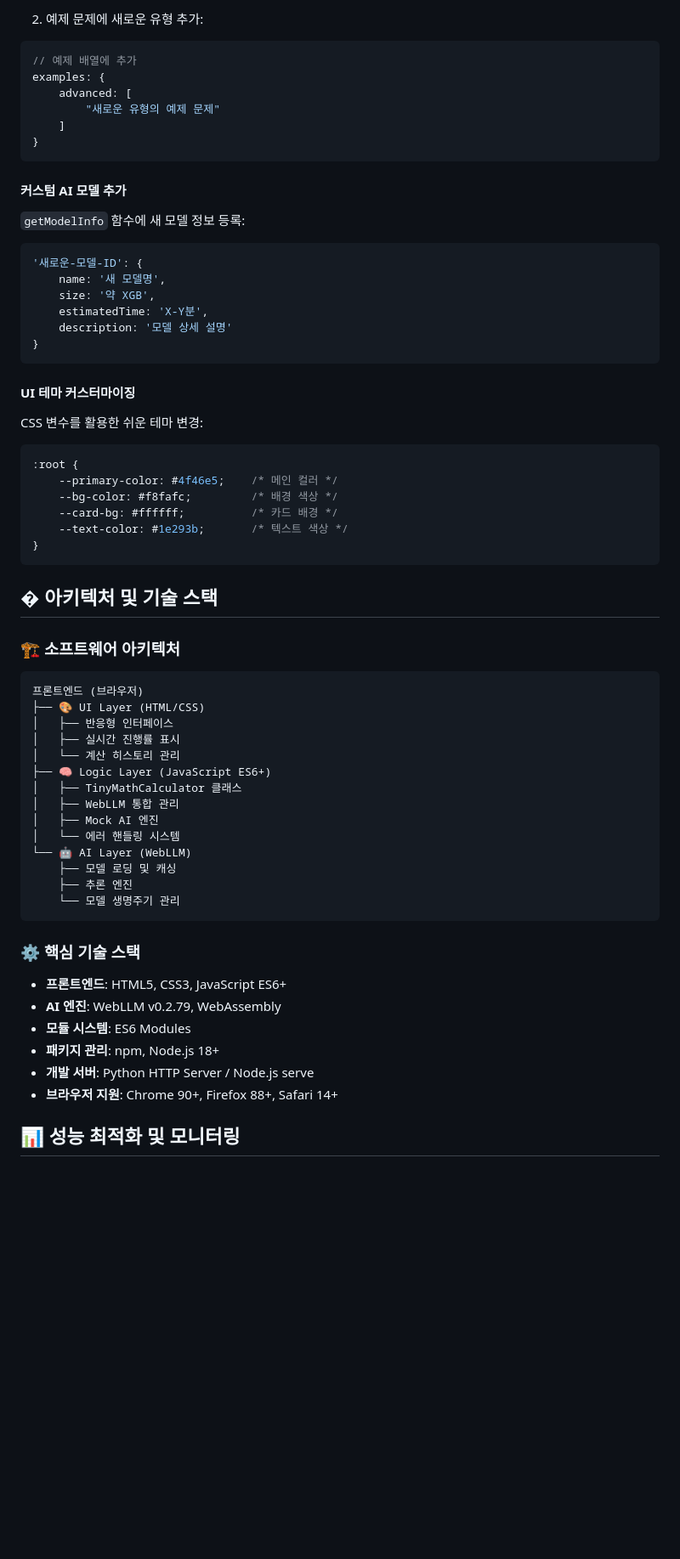
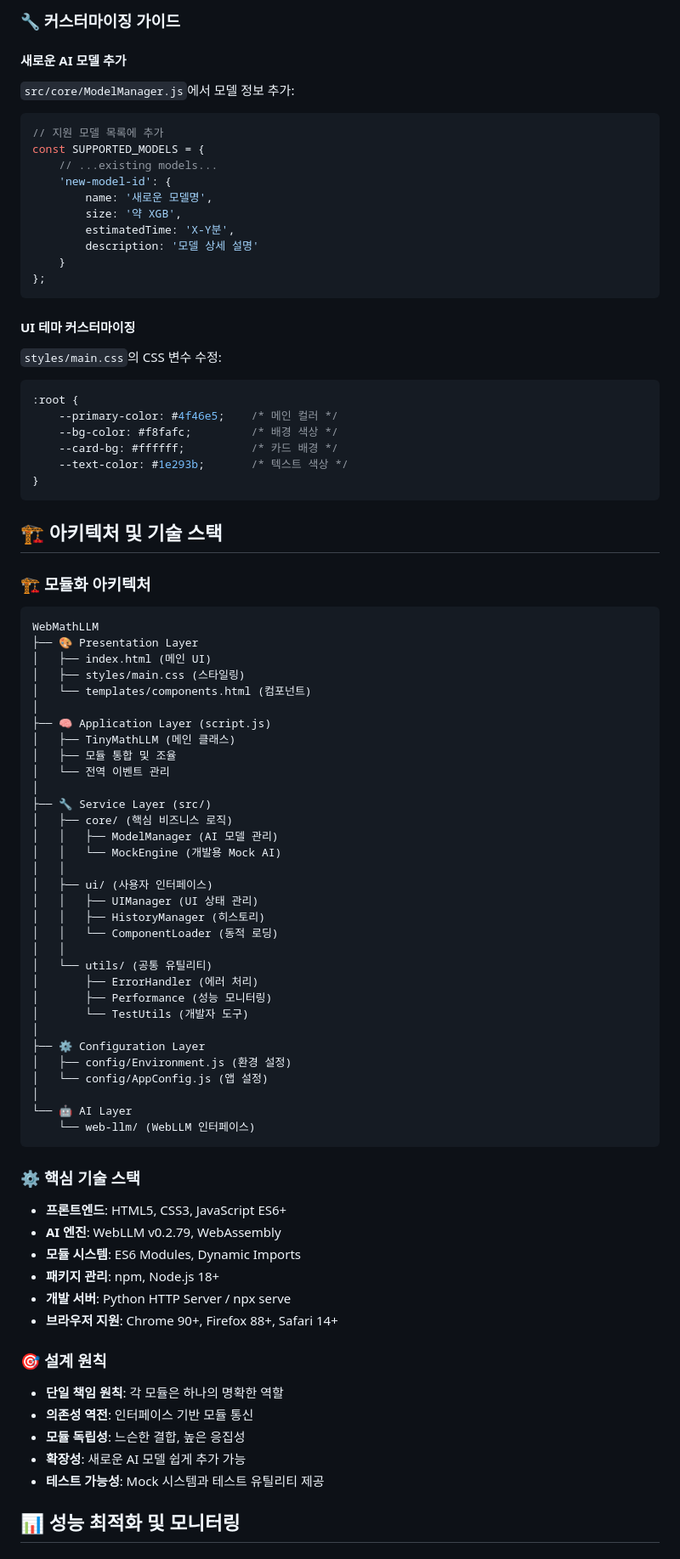
Before and after one commit to WooyeongJang/webmathllm, a Markdown page: README.md, the part around the change printed below. Shown: that part at 85% size. Drawn GitHub-style; blank space fills up the shorter version.

````diff
--- a/README.md
+++ b/README.md
@@ -356,30 +406,24 @@ if (cleanProblem.includes('새로운_키워드')) {
 ```
 
-2. 예제 문제에 새로운 유형 추가:
+### 🔧 커스터마이징 가이드
+
+#### **새로운 AI 모델 추가**
+`src/core/ModelManager.js`에서 모델 정보 추가:
 ```javascript
-// 예제 배열에 추가
-examples: {
-    advanced: [
-        "새로운 유형의 예제 문제"
-    ]
-}
-```
-
-#### **커스텀 AI 모델 추가**
-
-`getModelInfo` 함수에 새 모델 정보 등록:
-```javascript
-'새로운-모델-ID': {
-    name: '새 모델명',
-    size: '약 XGB',
-    estimatedTime: 'X-Y분',
-    description: '모델 상세 설명'
-}
+// 지원 모델 목록에 추가
+const SUPPORTED_MODELS = {
+    // ...existing models...
+    'new-model-id': {
+        name: '새로운 모델명',
+        size: '약 XGB',
+        estimatedTime: 'X-Y분',
+        description: '모델 상세 설명'
+    }
+};
 ```
 
 #### **UI 테마 커스터마이징**
-
-CSS 변수를 활용한 쉬운 테마 변경:
+`styles/main.css`의 CSS 변수 수정:
 ```css
 :root {
     --primary-color: #4f46e5;    /* 메인 컬러 */
@@ -389,32 +433,57 @@ CSS 변수를 활용한 쉬운 테마 변경:
 }
 ```
 
-## �️ 아키텍처 및 기술 스택
+## 🏗️ 아키텍처 및 기술 스택
 
-### 🏗️ **소프트웨어 아키텍처**
+### 🏗️ **모듈화 아키텍처**
 ```
-프론트엔드 (브라우저)
-├── 🎨 UI Layer (HTML/CSS)
-│   ├── 반응형 인터페이스
-│   ├── 실시간 진행률 표시
-│   └── 계산 히스토리 관리
-├── 🧠 Logic Layer (JavaScript ES6+)
-│   ├── TinyMathCalculator 클래스
-│   ├── WebLLM 통합 관리
-│   ├── Mock AI 엔진
-│   └── 에러 핸들링 시스템
-└── 🤖 AI Layer (WebLLM)
-    ├── 모델 로딩 및 캐싱
-    ├── 추론 엔진
-    └── 모델 생명주기 관리
+WebMathLLM
+├── 🎨 Presentation Layer
+│   ├── index.html (메인 UI)
+│   ├── styles/main.css (스타일링)
+│   └── templates/components.html (컴포넌트)
+│
+├── 🧠 Application Layer (script.js)
+│   ├── TinyMathLLM (메인 클래스)
+│   ├── 모듈 통합 및 조율
+│   └── 전역 이벤트 관리
+│
+├── 🔧 Service Layer (src/)
+│   ├── core/ (핵심 비즈니스 로직)
+│   │   ├── ModelManager (AI 모델 관리)
+│   │   └── MockEngine (개발용 Mock AI)
+│   │
+│   ├── ui/ (사용자 인터페이스)
+│   │   ├── UIManager (UI 상태 관리)
+│   │   ├── HistoryManager (히스토리)
+│   │   └── ComponentLoader (동적 로딩)
+│   │
+│   └── utils/ (공통 유틸리티)
+│       ├── ErrorHandler (에러 처리)
+│       ├── Performance (성능 모니터링)
+│       └── TestUtils (개발자 도구)
+│
+├── ⚙️ Configuration Layer
+│   ├── config/Environment.js (환경 설정)
+│   └── config/AppConfig.js (앱 설정)
+│
+└── 🤖 AI Layer
+    └── web-llm/ (WebLLM 인터페이스)
 ```
 
 ### ⚙️ **핵심 기술 스택**
 - **프론트엔드**: HTML5, CSS3, JavaScript ES6+
 - **AI 엔진**: WebLLM v0.2.79, WebAssembly
-- **모듈 시스템**: ES6 Modules
+- **모듈 시스템**: ES6 Modules, Dynamic Imports
 - **패키지 관리**: npm, Node.js 18+
-- **개발 서버**: Python HTTP Server / Node.js serve
+- **개발 서버**: Python HTTP Server / npx serve
 - **브라우저 지원**: Chrome 90+, Firefox 88+, Safari 14+
 
+### 🎯 **설계 원칙**
+- **단일 책임 원칙**: 각 모듈은 하나의 명확한 역할
+- **의존성 역전**: 인터페이스 기반 모듈 통신
+- **모듈 독립성**: 느슨한 결합, 높은 응집성
+- **확장성**: 새로운 AI 모델 쉽게 추가 가능
+- **테스트 가능성**: Mock 시스템과 테스트 유틸리티 제공
+
 ## 📊 성능 최적화 및 모니터링
````
Also changed, not shown: other parts of README.md (+171 -133 lines).
